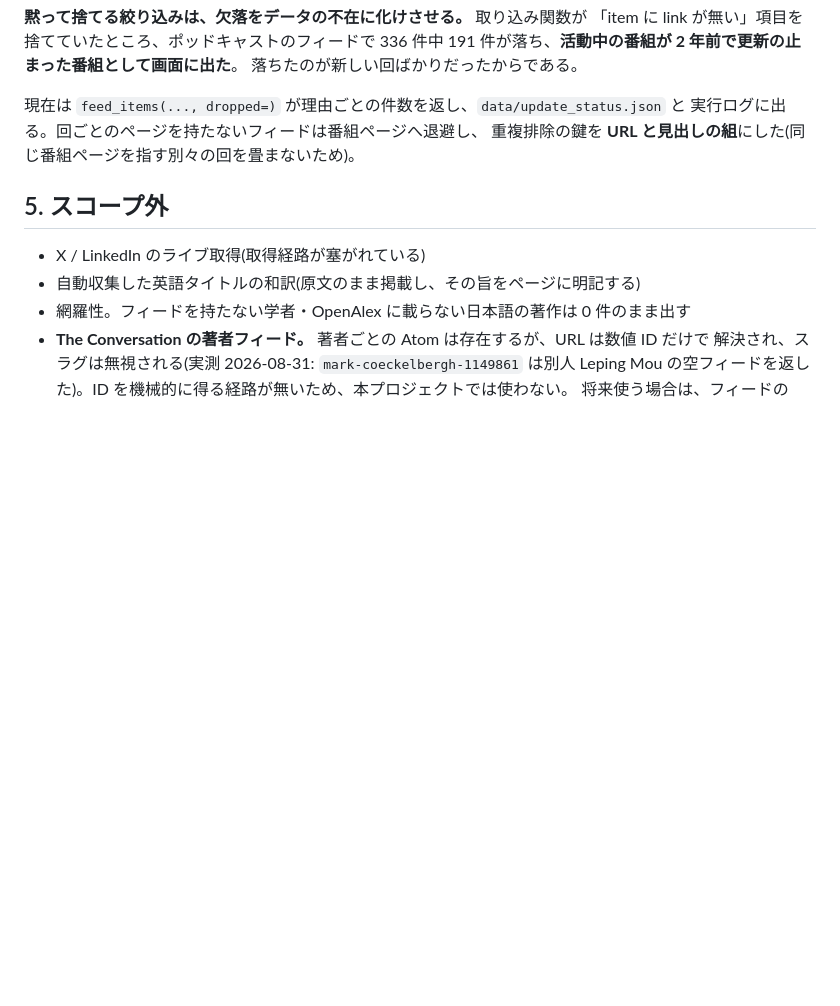
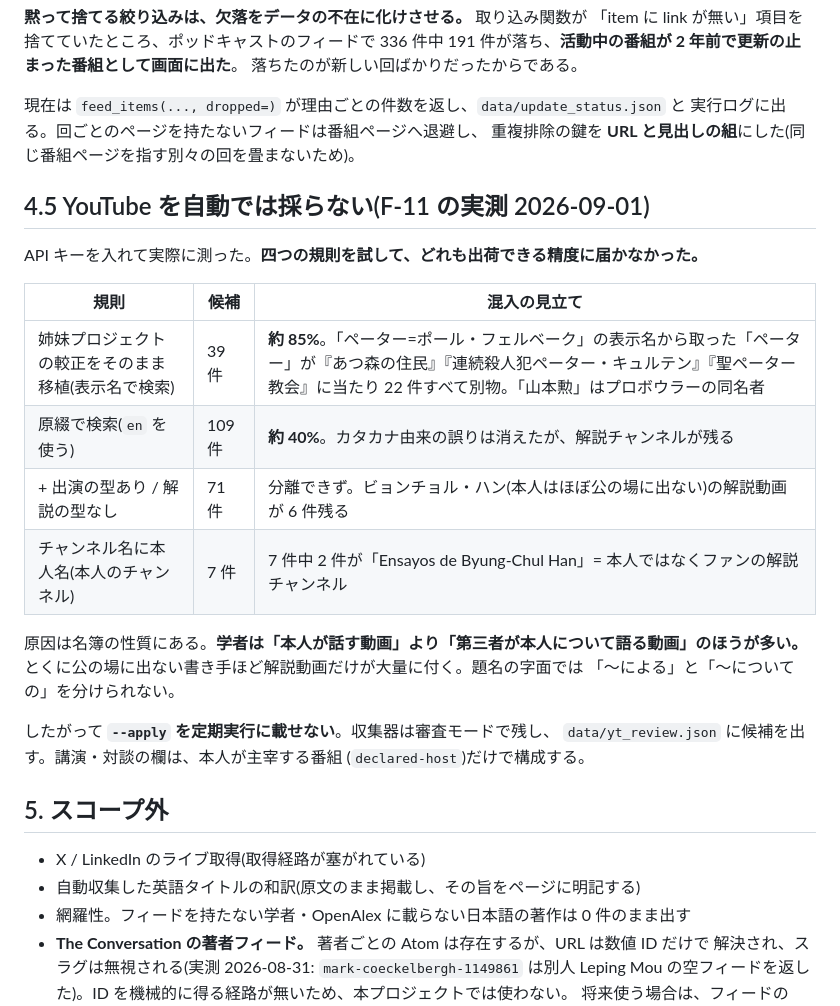
Before and after one commit to twill3c/hyakugaku-lens, a Markdown page: SPEC.md, the part around the change. Rendered like a GitHub page; blank space fills up the shorter version.

Commit message:
docs: YouTube を自動では採らないと決めた記録(F-11)
鍵を入れて実測した。四つの規則を試したが、どれも出荷できる精度に届かない。
学者は「本人が話す動画」より「本人について語る動画」のほうが多く、題名の
字面では分けられない。収集器は審査モードで残し、講演・対談の欄は本人が
主宰する番組だけで構成する。

Co-Authored-By: Claude Opus 5 (1M context) <noreply@anthropic.com>

```diff
--- a/SPEC.md
+++ b/SPEC.md
@@ -130,6 +130,25 @@ robots.txt を確認せずに取得していた。関門(`src/robots.py`)を作
 実行ログに出る。回ごとのページを持たないフィードは番組ページへ退避し、
 重複排除の鍵を **URL と見出しの組**にした(同じ番組ページを指す別々の回を畳まないため)。
 
+## 4.5 YouTube を自動では採らない(F-11 の実測 2026-09-01)
+
+API キーを入れて実際に測った。**四つの規則を試して、どれも出荷できる精度に届かなかった。**
+
+| 規則 | 候補 | 混入の見立て |
+|---|---|---|
+| 姉妹プロジェクトの較正をそのまま移植(表示名で検索) | 39 件 | **約 85%**。「ペーター=ポール・フェルベーク」の表示名から取った「ペーター」が『あつ森の住民』『連続殺人犯ペーター・キュルテン』『聖ペーター教会』に当たり 22 件すべて別物。「山本勲」はプロボウラーの同名者 |
+| 原綴で検索(`en` を使う) | 109 件 | **約 40%**。カタカナ由来の誤りは消えたが、解説チャンネルが残る |
+| + 出演の型あり / 解説の型なし | 71 件 | 分離できず。ビョンチョル・ハン(本人はほぼ公の場に出ない)の解説動画が 6 件残る |
+| チャンネル名に本人名(本人のチャンネル) | 7 件 | 7 件中 2 件が「Ensayos de Byung-Chul Han」= 本人ではなくファンの解説チャンネル |
+
+原因は名簿の性質にある。**学者は「本人が話す動画」より「第三者が本人について語る動画」のほうが多い。**
+とくに公の場に出ない書き手ほど解説動画だけが大量に付く。題名の字面では
+「〜による」と「〜についての」を分けられない。
+
+したがって **`--apply` を定期実行に載せない**。収集器は審査モードで残し、
+`data/yt_review.json` に候補を出す。講演・対談の欄は、本人が主宰する番組
+(`declared-host`)だけで構成する。
+
 ## 5. スコープ外
 
 - X / LinkedIn のライブ取得(取得経路が塞がれている)
```
Also changed, not shown: TEST_SPEC.md (+1 -0 lines).
